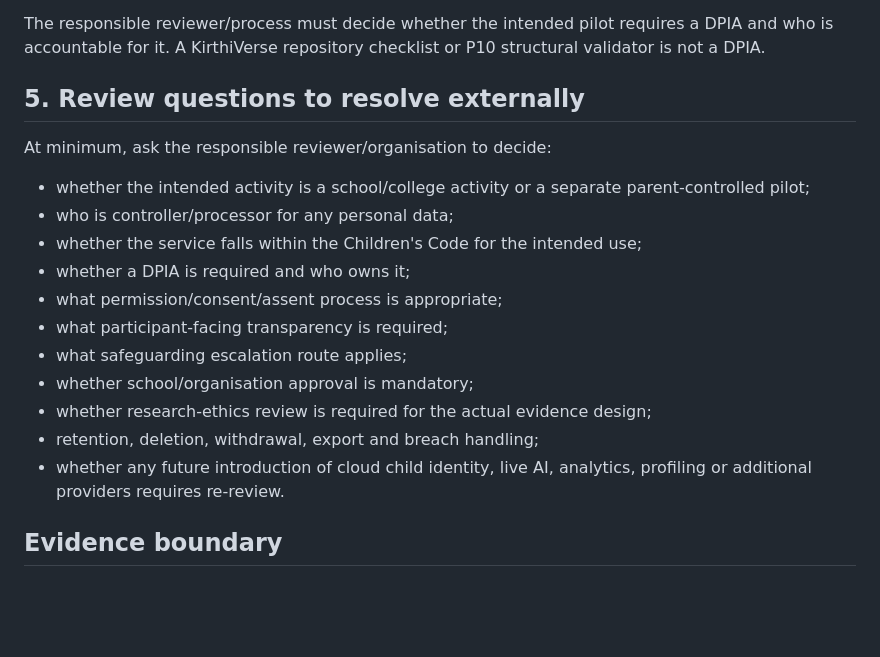
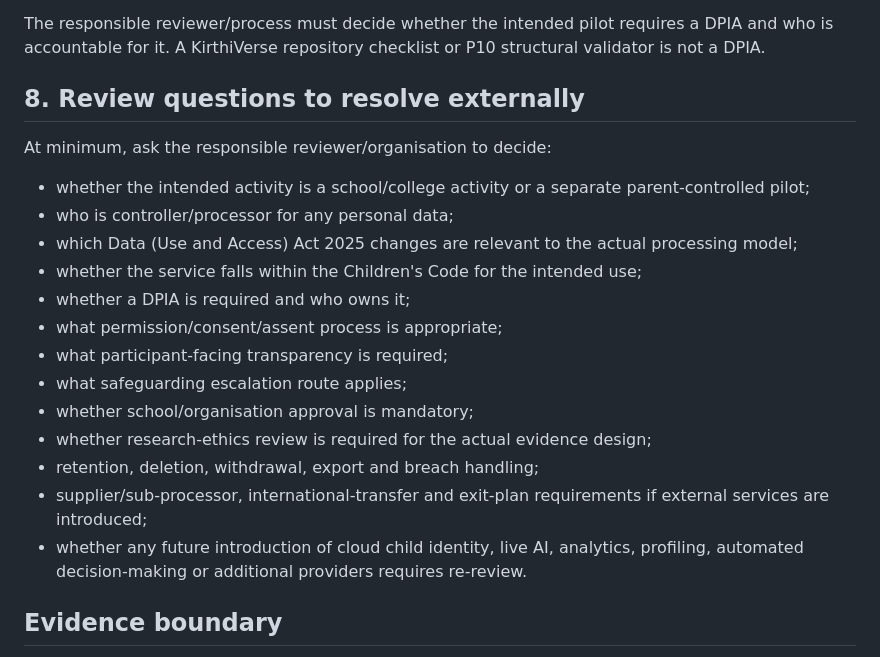
Before and after one commit to ssakthivel02/kirthiverse-hitech, a Markdown page: P11A_UK_OFFICIAL_REFERENCE_GUIDE.md, the part around one of its changes. Rendered like a GitHub page; blank space fills up the shorter version.

```diff
--- a/P11A_UK_OFFICIAL_REFERENCE_GUIDE.md
+++ b/P11A_UK_OFFICIAL_REFERENCE_GUIDE.md
@@ -42,12 +69,13 @@ The ICO states that a DPIA should assess and mitigate risks to children's rights
 
 The responsible reviewer/process must decide whether the intended pilot requires a DPIA and who is accountable for it. A KirthiVerse repository checklist or P10 structural validator is not a DPIA.
 
-## 5. Review questions to resolve externally
+## 8. Review questions to resolve externally
 
 At minimum, ask the responsible reviewer/organisation to decide:
 
 - whether the intended activity is a school/college activity or a separate parent-controlled pilot;
 - who is controller/processor for any personal data;
+- which Data (Use and Access) Act 2025 changes are relevant to the actual processing model;
 - whether the service falls within the Children's Code for the intended use;
 - whether a DPIA is required and who owns it;
 - what permission/consent/assent process is appropriate;
@@ -56,7 +84,8 @@ At minimum, ask the responsible reviewer/organisation to decide:
 - whether school/organisation approval is mandatory;
 - whether research-ethics review is required for the actual evidence design;
 - retention, deletion, withdrawal, export and breach handling;
-- whether any future introduction of cloud child identity, live AI, analytics, profiling or additional providers requires re-review.
+- supplier/sub-processor, international-transfer and exit-plan requirements if external services are introduced;
+- whether any future introduction of cloud child identity, live AI, analytics, profiling, automated decision-making or additional providers requires re-review.
 
 ## Evidence boundary
 
```
Also changed, not shown: other parts of P11A_UK_OFFICIAL_REFERENCE_GUIDE.md (+31 -4 lines).
